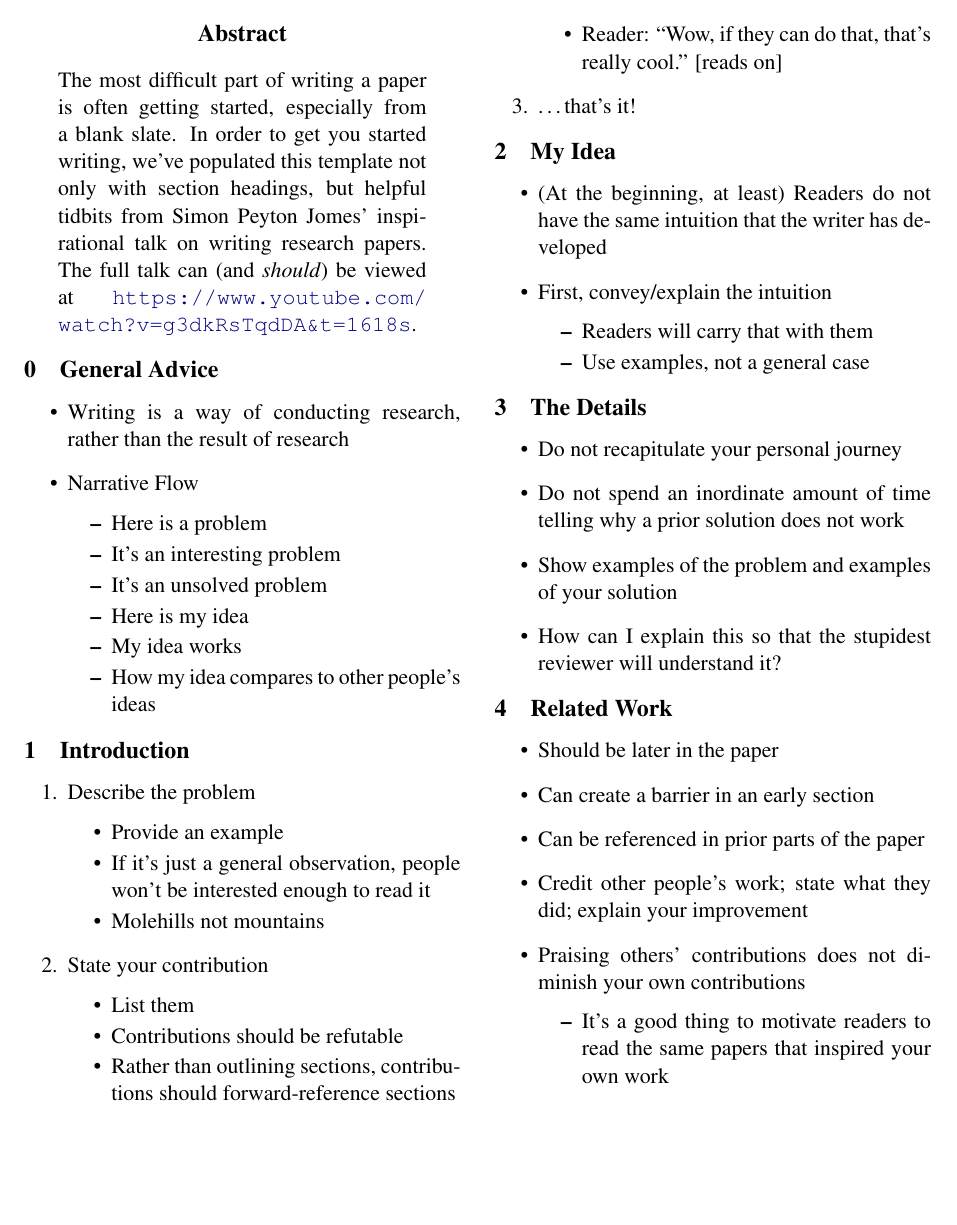
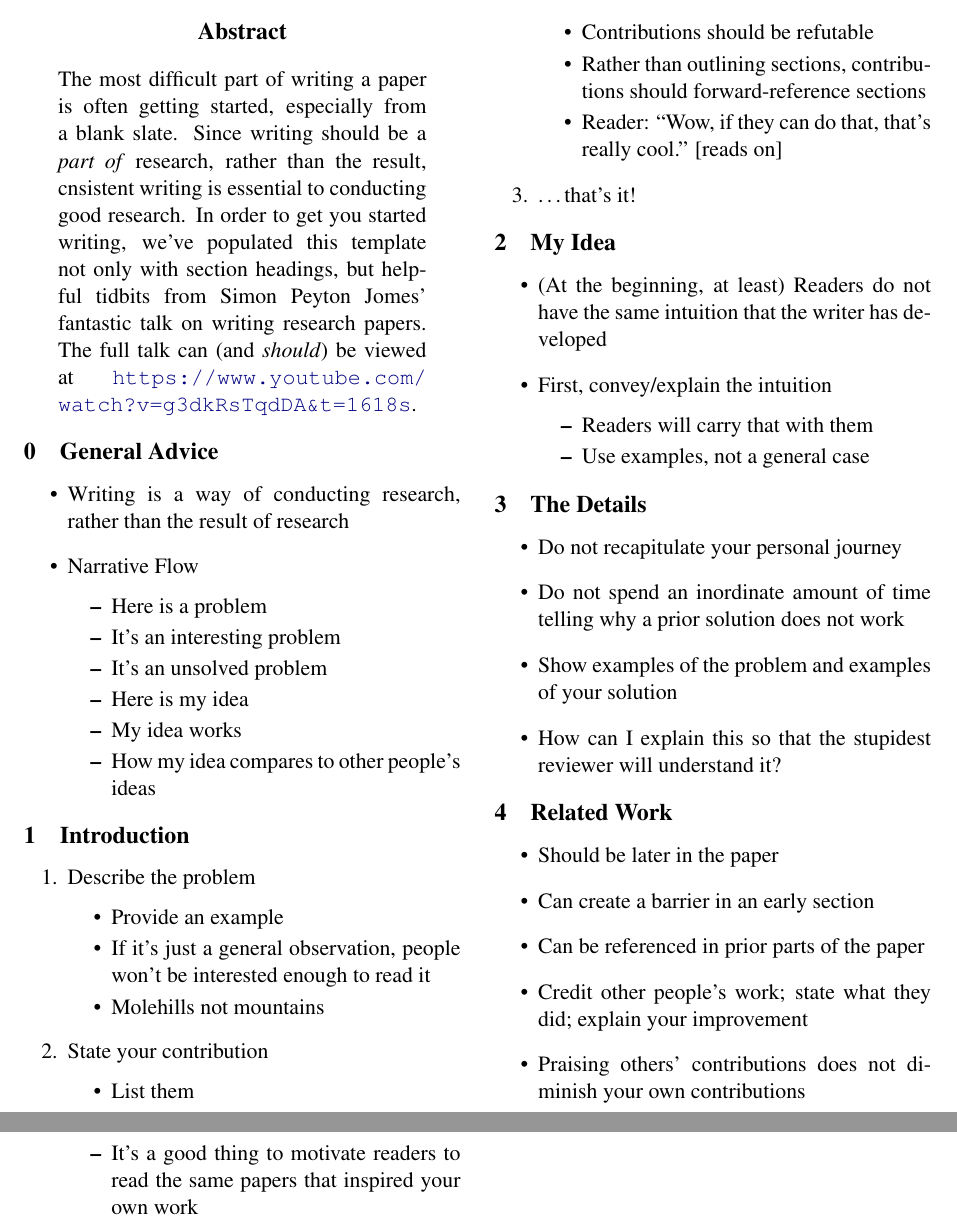
Before and after one commit to angoodkind/paper_inspiration, a LaTeX paper (Paper_Template.tex): part of the page before the commit and two parts of pages 1 and 2 of 2 after it, the two joined at a grey line, cut so that both start at the same text, the shorter picture padded with empty space. Compiled offline with pdfLaTeX.

Commit message:
updated template/pdf

```diff
--- a/Paper_Template.tex
+++ b/Paper_Template.tex
@@ -50,7 +54,7 @@
 \begin{document}
 \maketitle
 \begin{abstract}
- The most difficult part of writing a paper is often getting started, especially from a blank slate. In order to get you started writing, we've populated this template not only with section headings, but helpful tidbits from Simon Peyton Jomes' inspirational talk on writing research papers. The full talk can (and \textit{should}) be viewed at \url{https://www.youtube.com/watch?v=g3dkRsTqdDA&t=1618s}.
+ The most difficult part of writing a paper is often getting started, especially from a blank slate. Since writing should be a \textit{part of} research, rather than the result, cnsistent writing is essential to conducting good research. In order to get you started writing, we've populated this template not only with section headings, but helpful tidbits from Simon Peyton Jomes' fantastic talk on writing research papers. The full talk can (and \textit{should}) be viewed at \url{https://www.youtube.com/watch?v=g3dkRsTqdDA&t=1618s}.
 \end{abstract}
 
 \section{General Advice}
```
Also changed, not shown: Paper_Template.pdf, Paper_Template.tex (14 more changed lines).
